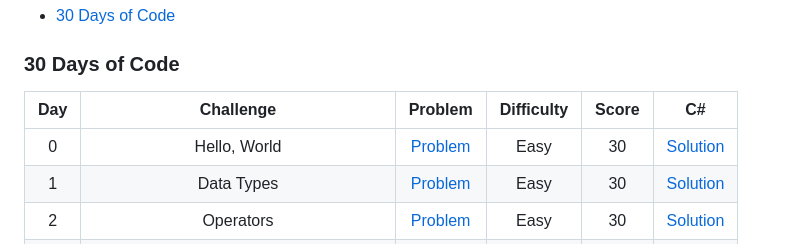
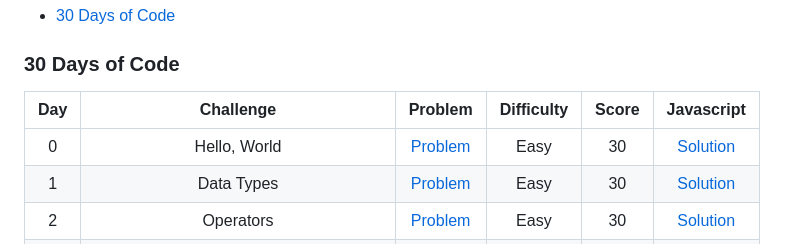
Before and after one commit to gabicantarini/30DaysOfCode-HackerRank, a Markdown page: README.md, the part around one of its changes. Rendered like a GitHub page.

```diff
--- a/README.md
+++ b/README.md
@@ -36,5 +36,5 @@ This repository consists of solutions to HackerRank **practice** and **tutorials
 
 ### 30 Days of Code
 
-|  Day  |                Challenge                |                                         Problem                                          | Difficulty |  Score  |     C#                 |
+|  Day  |                Challenge                |                                         Problem                                          | Difficulty |  Score  |     Javascript                 |
 | :---: | :-------------------------------------: | :--------------------------------------------------------------------------------------: | :--------: | :-----: | :--------------------------------------------------------------------------------------------------------------------: |
```
Also changed, not shown: other parts of README.md (+1 -1 lines).
